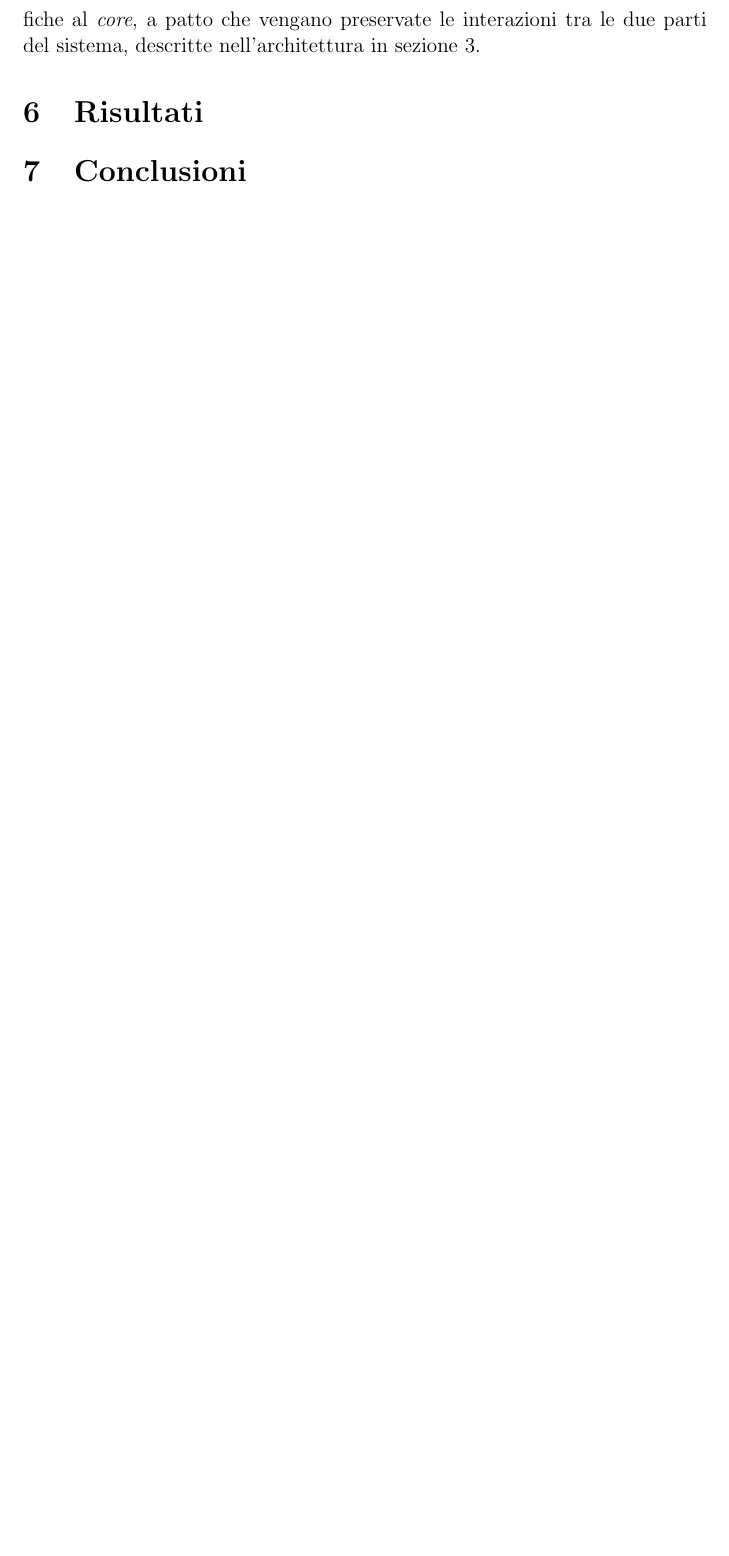
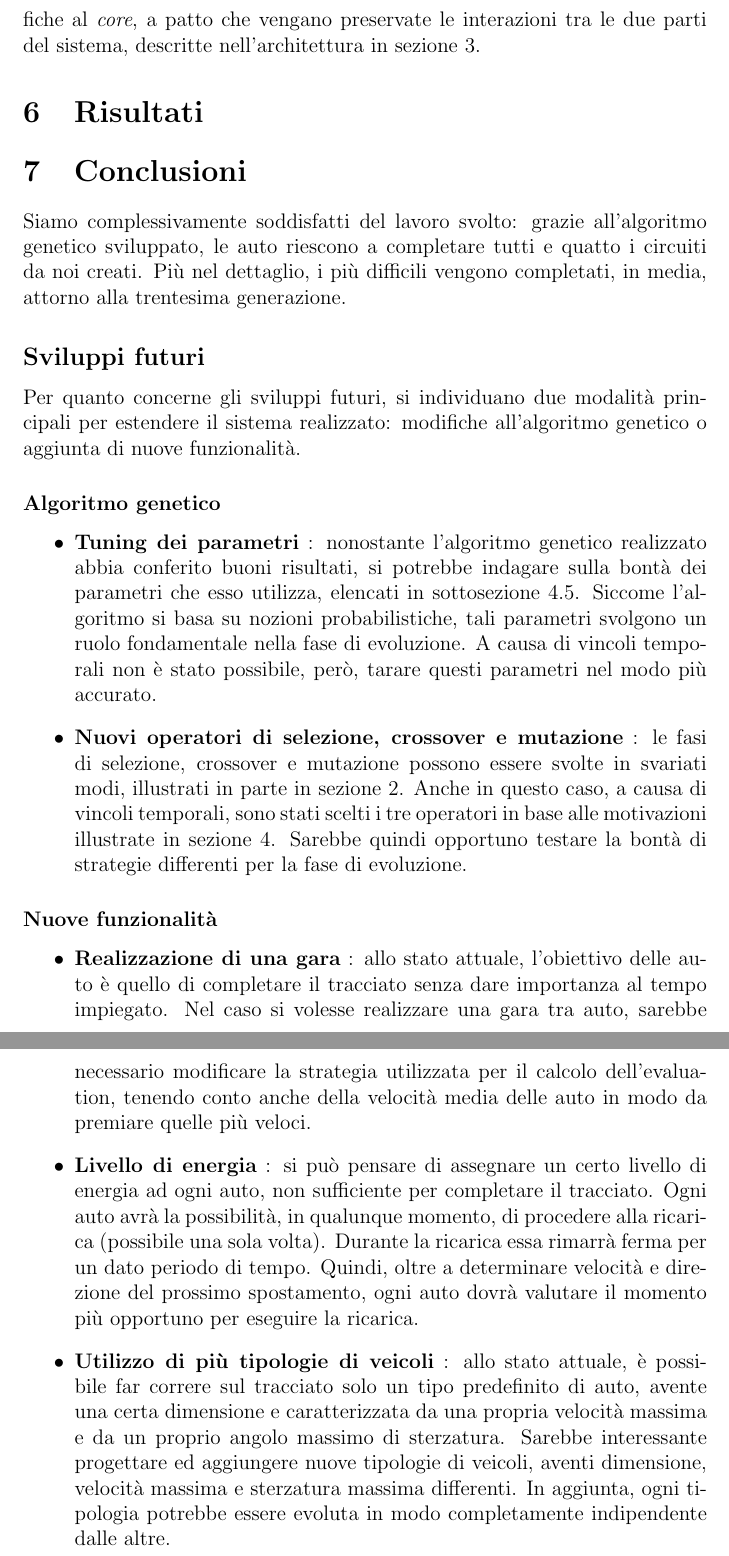
Before and after one commit to manuelperuzzi/evolutionary-cars, a LaTeX document (report/evolutionary-cars.tex): part of page 10 of 11 before the commit and two parts of pages 10 and 11 of 12 after it, the two joined at a grey line, cut so that both start at the same text, the shorter picture padded with empty space. Compiled offline with pdfLaTeX.

Commit message:
Report progress: added introduction and (almost all) conclusions

```diff
--- a/report/evolutionary-cars.tex
+++ b/report/evolutionary-cars.tex
@@ -156,7 +156,29 @@ In questa sezione è stata proposta una possibile architettura per la parte del
 
 \section{Risultati} \label{risultati}
 
-\section{Conclusioni}
+\section{Conclusioni} \label{conclusions}
+
+Siamo complessivamente soddisfatti del lavoro svolto: grazie all'algoritmo genetico sviluppato, le auto riescono a completare tutti e quatto i circuiti da noi creati. Più nel dettaglio, i più difficili vengono completati, in media, attorno alla trentesima generazione.
+
+\subsection*{Sviluppi futuri}
+
+Per quanto concerne gli sviluppi futuri, si individuano due modalità principali per estendere il sistema realizzato: modifiche all'algoritmo genetico o aggiunta di nuove funzionalità.
+
+\subsubsection*{Algoritmo genetico}
+
+\begin{itemize}
+	\item \textbf{Tuning dei parametri} : nonostante l'algoritmo genetico realizzato abbia conferito buoni risultati, si potrebbe indagare sulla bontà dei parametri che esso utilizza, elencati in \autoref{valore-dei-parametri}. Siccome l'algoritmo si basa su nozioni probabilistiche, tali parametri svolgono un ruolo fondamentale nella fase di evoluzione. A causa di vincoli temporali non è stato possibile, però, tarare questi parametri nel modo più accurato.
+	\item \textbf{Nuovi operatori di selezione, crossover e mutazione} : le fasi di selezione, crossover e mutazione possono essere svolte in svariati modi, illustrati in parte in \autoref{stato-dell-arte}. Anche in questo caso, a causa di vincoli temporali, sono stati scelti i tre operatori in base alle motivazioni illustrate in \autoref{evolution}. Sarebbe quindi opportuno testare la bontà di strategie differenti per la fase di evoluzione.
+\end{itemize}
+
+
+\subsubsection*{Nuove funzionalità}
+
+\begin{itemize}
+	\item \textbf{Realizzazione di una gara} : allo stato attuale, l'obiettivo delle auto è quello di completare il tracciato senza dare importanza al tempo impiegato. Nel caso si volesse realizzare una gara tra auto, sarebbe necessario modificare la strategia utilizzata per il calcolo dell'evaluation, tenendo conto anche della velocità media delle auto in modo da premiare quelle più veloci.
+	\item \textbf{Livello di energia} : si può pensare di assegnare un certo livello di energia ad ogni auto, non sufficiente per completare il tracciato. Ogni auto avrà la possibilità, in qualunque momento, di procedere alla ricarica (possibile una sola volta). Durante la ricarica essa rimarrà ferma per un dato periodo di tempo. Quindi, oltre a determinare velocità e direzione del prossimo spostamento, ogni auto dovrà valutare il momento più opportuno per eseguire la ricarica.
+	\item \textbf{Utilizzo di più tipologie di veicoli} : allo stato attuale, è possibile far correre sul tracciato solo un tipo predefinito di auto, avente una certa dimensione e caratterizzata da una propria velocità massima e da un proprio angolo massimo di sterzatura. Sarebbe interessante progettare ed aggiungere nuove tipologie di veicoli, aventi dimensione, velocità massima e sterzatura massima differenti. In aggiunta, ogni tipologia potrebbe essere evoluta in modo completamente indipendente dalle altre.
+\end{itemize}
 
 \newpage
 \begin{thebibliography}{1}
```
Also changed, not shown: report/evolutionary-cars.tex (6 more changed lines).
